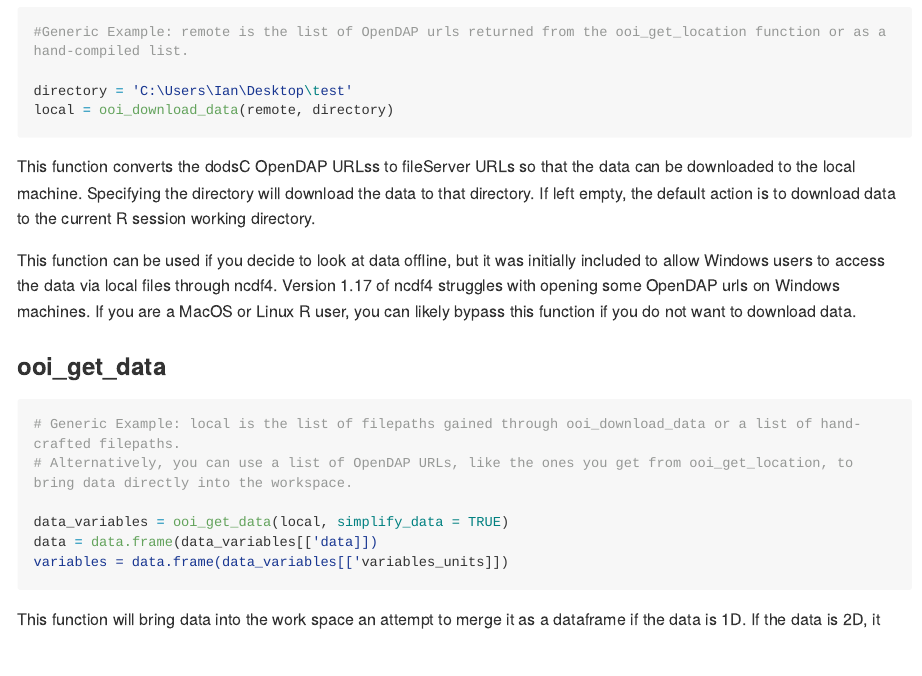
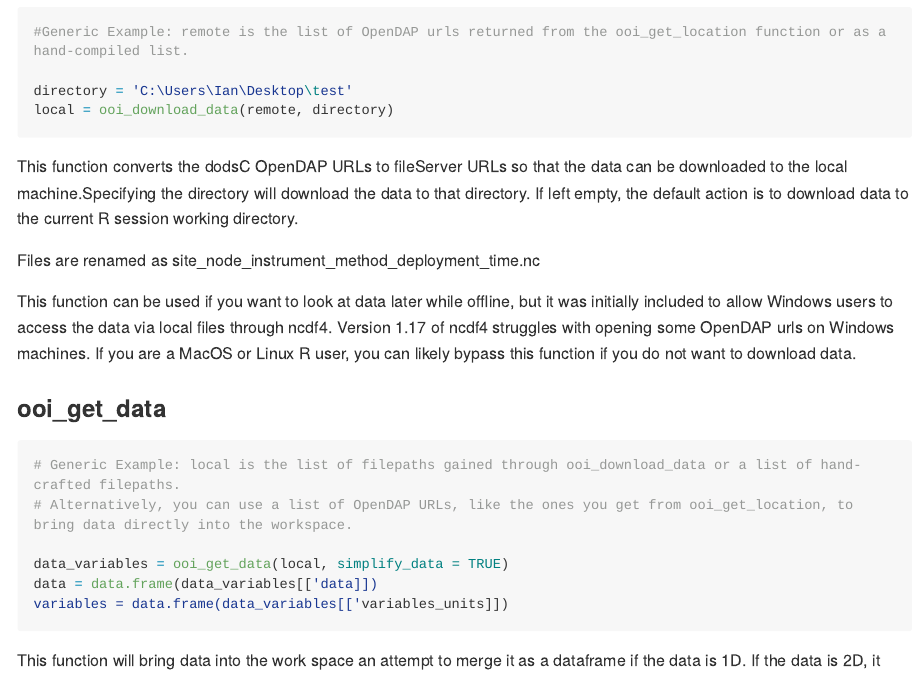
Before and after one commit to IanTBlack/ooim2mr, an R Markdown document (README.Rmd): the page in a window 1100 px wide, from 5400 px down. The pictures show the output file README.md that the author committed with the source, drawn offline in the style of GitHub; long lines of code are wrapped; badge pictures from the web are left out.

Commit message:
Updated readme.

````diff
--- a/README.Rmd
+++ b/README.Rmd
@@ -196,10 +196,11 @@ directory = 'C:\Users\Ian\Desktop\test'
 local = ooi_download_data(remote, directory)
 
 ```
-This function converts the dodsC OpenDAP URLss to fileServer URLs so that the data can be downloaded to the local machine.
-Specifying the directory will download the data to that directory. If left empty, the default action is to download data to the current R session working directory.
+This function converts the dodsC OpenDAP URLs to fileServer URLs so that the data can be downloaded to the local machine.Specifying the directory will download the data to that directory. If left empty, the default action is to download data to the current R session working directory.
 
-This function can be used if you decide to look at data offline, but it was initially included to allow Windows users to access the data via local files through ncdf4. Version 1.17 of ncdf4 struggles with opening some OpenDAP urls on Windows machines. If you are a MacOS or Linux R user, you can likely bypass this function if you do not want to download data.
+Files are renamed as site_node_instrument_method_deployment_time.nc
+
+This function can be used if you want to look at data later while offline, but it was initially included to allow Windows users to access the data via local files through ncdf4. Version 1.17 of ncdf4 struggles with opening some OpenDAP urls on Windows machines. If you are a MacOS or Linux R user, you can likely bypass this function if you do not want to download data.
 
 
 ### ooi_get_data
````
Also changed, not shown: README.md.
